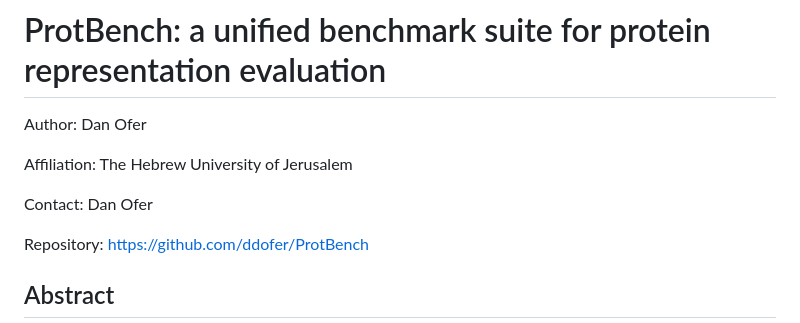
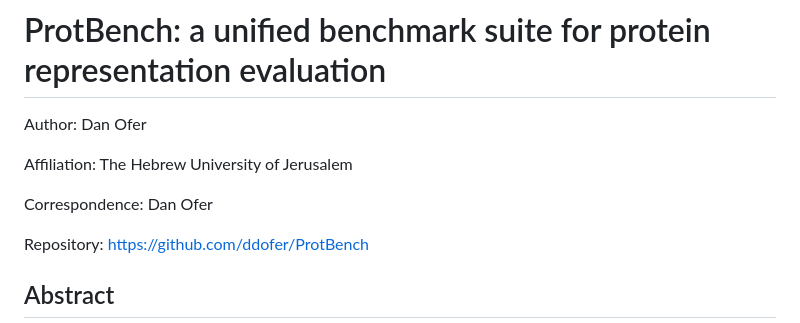
Before and after one commit to ddofer/ProtBench, a Markdown page: paper/protbench_application_note.md, the part around the change. GitHub-like rendering.

Commit message:
Polish paper metadata wording

```diff
--- a/paper/protbench_application_note.md
+++ b/paper/protbench_application_note.md
@@ -4,7 +4,7 @@ Author: Dan Ofer
 
 Affiliation: The Hebrew University of Jerusalem
 
-Contact: Dan Ofer
+Correspondence: Dan Ofer
 
 Repository: <https://github.com/ddofer/ProtBench>
 
```
